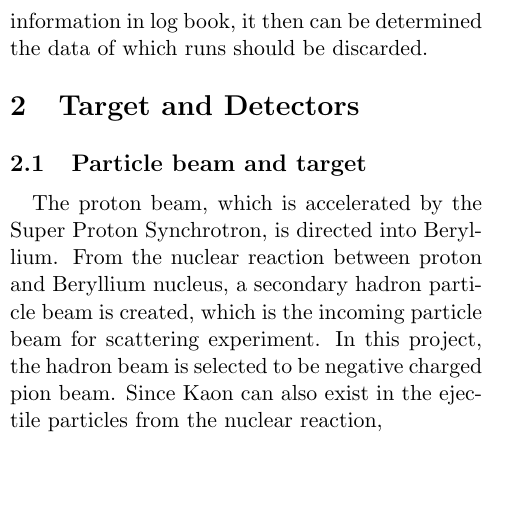
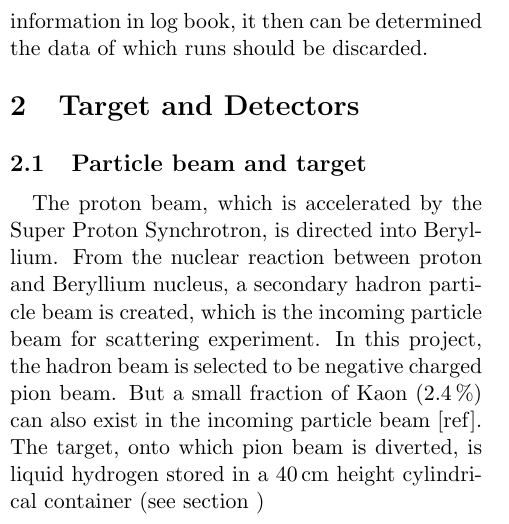
Before and after one commit to Edwin96wang/CompassIntern, a LaTeX paper (report/main.tex, which reads report/chapters/COMPASS_detectors.tex): part of one column of page 1 of 3, cut so that both start at the same text, the shorter picture padded with empty space. Compiled offline with pdfLaTeX.

Commit message:
update report

```diff
--- a/report/chapters/COMPASS_detectors.tex
+++ b/report/chapters/COMPASS_detectors.tex
@@ -1,4 +1,4 @@
 \section{Target and Detectors}
 \subsection{Particle beam and target}
-The proton beam, which is accelerated by the Super Proton Synchrotron, is directed into Beryllium. From the nuclear reaction between proton and Beryllium nucleus, a secondary hadron particle beam is created, which is the incoming particle beam for scattering experiment. In this project, the hadron beam is selected to be negative charged pion beam. Since Kaon can also exist in the ejectile particles from the nuclear reaction,
+The proton beam, which is accelerated by the Super Proton Synchrotron, is directed into Beryllium. From the nuclear reaction between proton and Beryllium nucleus, a secondary hadron particle beam is created, which is the incoming particle beam for scattering experiment. In this project, the hadron beam is selected to be negative charged pion beam. But a small fraction of Kaon (\SI{2.4}{\percent}) can also exist in the incoming particle beam [ref]. The target, onto which pion beam is diverted, is liquid hydrogen stored in a \SI{40}{\centi\meter} height cylindrical container (see section )
 \subsection{Detector layout}
```
Also changed, not shown: report/main.pdf, report/chapters/COMPASS_detectors.tex (3 more changed lines), 4 other files.
